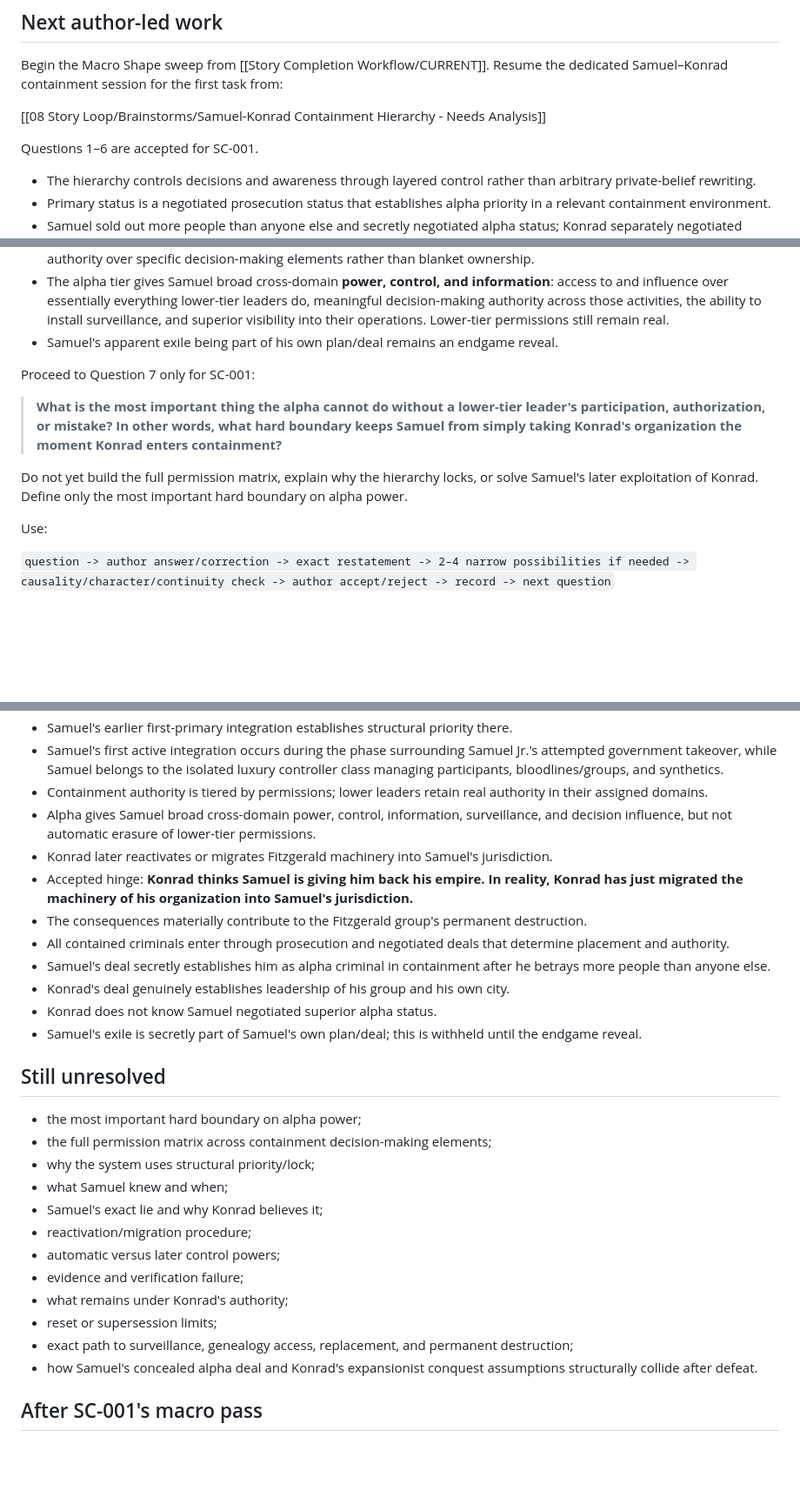
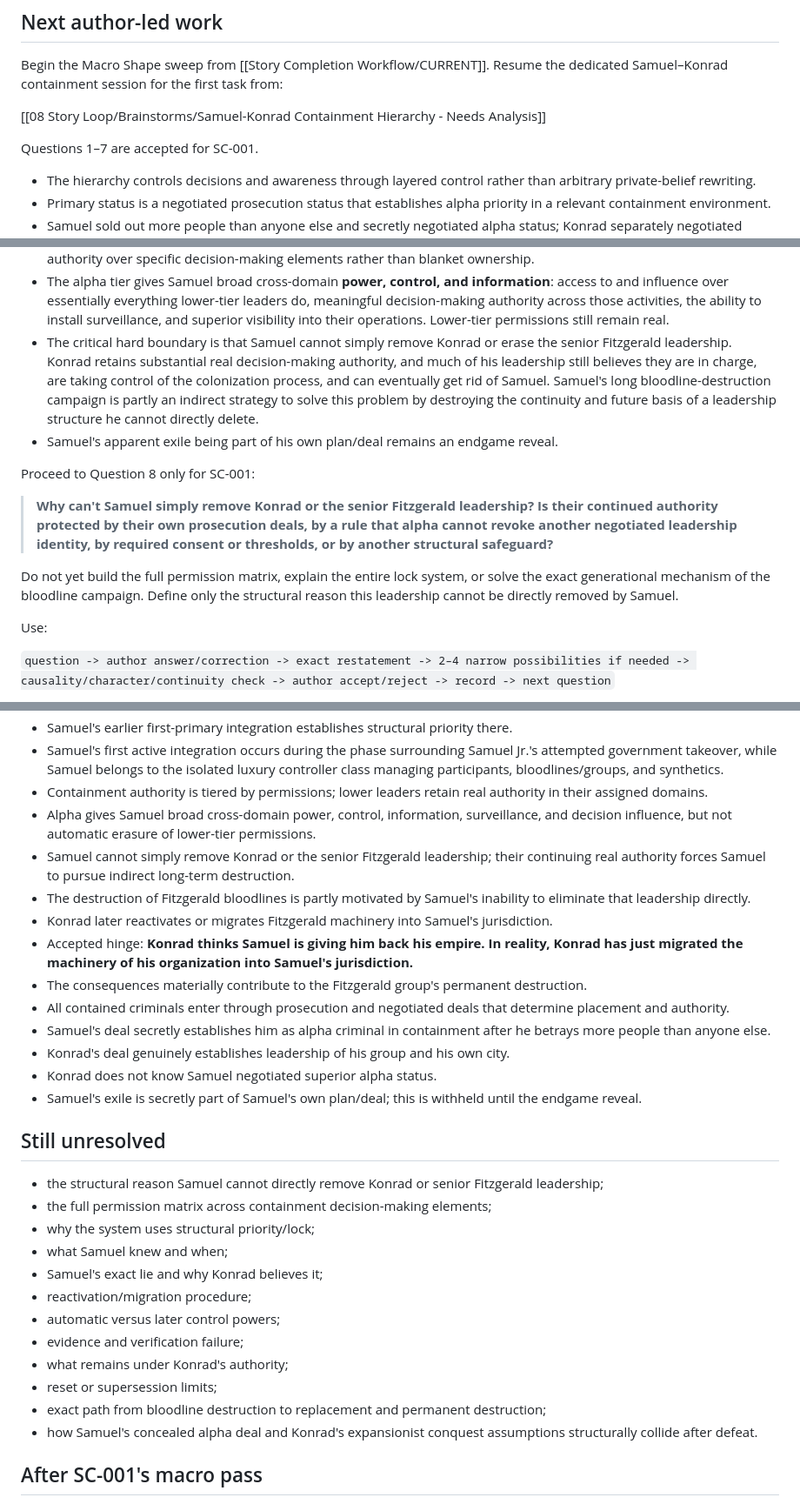
Before and after one commit to cubixmeow-commits/seeds-of-the-throne, a Markdown page: 07 Coordination/CURRENT-PICKUP.md, 3 parts joined by grey strips. Shown at 87% size. GitHub-like rendering; blank space fills up the shorter version.

Commit message:
Advance SC-001 to author gate 8

```diff
--- a/07 Coordination/CURRENT-PICKUP.md
+++ b/07 Coordination/CURRENT-PICKUP.md
@@ -52,7 +52,7 @@ Begin the Macro Shape sweep from [[Story Completion Workflow/CURRENT]]. Resume t
 
 [[08 Story Loop/Brainstorms/Samuel-Konrad Containment Hierarchy - Needs Analysis]]
 
-Questions 1–6 are accepted for SC-001.
+Questions 1–7 are accepted for SC-001.
 
 - The hierarchy controls decisions and awareness through layered control rather than arbitrary private-belief rewriting.
 - Primary status is a negotiated prosecution status that establishes alpha priority in a relevant containment environment.
@@ -61,13 +61,14 @@ Questions 1–6 are accepted for SC-001.
 - Samuel's alpha status becomes operational in the largest empire during the phase surrounding Samuel Jr.'s attempted government takeover, while Samuel is part of the isolated luxury controller class managing participants, bloodlines/groups, and synthetics.
 - Containment uses a tiered permission hierarchy like a computer permissions system. Each leader retains defined authority over specific decision-making elements rather than blanket ownership.
 - The alpha tier gives Samuel broad cross-domain **power, control, and information**: access to and influence over essentially everything lower-tier leaders do, meaningful decision-making authority across those activities, the ability to install surveillance, and superior visibility into their operations. Lower-tier permissions still remain real.
+- The critical hard boundary is that Samuel cannot simply remove Konrad or erase the senior Fitzgerald leadership. Konrad retains substantial real decision-making authority, and much of his leadership still believes they are in charge, are taking control of the colonization process, and can eventually get rid of Samuel. Samuel's long bloodline-destruction campaign is partly an indirect strategy to solve this problem by destroying the continuity and future basis of a leadership structure he cannot directly delete.
 - Samuel's apparent exile being part of his own plan/deal remains an endgame reveal.
 
-Proceed to Question 7 only for SC-001:
+Proceed to Question 8 only for SC-001:
 
-> **What is the most important thing the alpha cannot do without a lower-tier leader's participation, authorization, or mistake? In other words, what hard boundary keeps Samuel from simply taking Konrad's organization the moment Konrad enters containment?**
+> **Why can't Samuel simply remove Konrad or the senior Fitzgerald leadership? Is their continued authority protected by their own prosecution deals, by a rule that alpha cannot revoke another negotiated leadership identity, by required consent or thresholds, or by another structural safeguard?**
 
-Do not yet build the full permission matrix, explain why the hierarchy locks, or solve Samuel's later exploitation of Konrad. Define only the most important hard boundary on alpha power.
+Do not yet build the full permission matrix, explain the entire lock system, or solve the exact generational mechanism of the bloodline campaign. Define only the structural reason this leadership cannot be directly removed by Samuel.
 
 Use:
 
@@ -101,6 +102,8 @@ Do not wait until the end of the session to publish accepted progress. Do not pu
 - Samuel's first active integration occurs during the phase surrounding Samuel Jr.'s attempted government takeover, while Samuel belongs to the isolated luxury controller class managing participants, bloodlines/groups, and synthetics.
 - Containment authority is tiered by permissions; lower leaders retain real authority in their assigned domains.
 - Alpha gives Samuel broad cross-domain power, control, information, surveillance, and decision influence, but not automatic erasure of lower-tier permissions.
+- Samuel cannot simply remove Konrad or the senior Fitzgerald leadership; their continuing real authority forces Samuel to pursue indirect long-term destruction.
+- The destruction of Fitzgerald bloodlines is partly motivated by Samuel's inability to eliminate that leadership directly.
 - Konrad later reactivates or migrates Fitzgerald machinery into Samuel's jurisdiction.
 - Accepted hinge: **Konrad thinks Samuel is giving him back his empire. In reality, Konrad has just migrated the machinery of his organization into Samuel's jurisdiction.**
 - The consequences materially contribute to the Fitzgerald group's permanent destruction.
@@ -112,7 +115,7 @@ Do not wait until the end of the session to publish accepted progress. Do not pu
 
 ## Still unresolved
 
-- the most important hard boundary on alpha power;
+- the structural reason Samuel cannot directly remove Konrad or senior Fitzgerald leadership;
 - the full permission matrix across containment decision-making elements;
 - why the system uses structural priority/lock;
 - what Samuel knew and when;
@@ -122,7 +125,7 @@ Do not wait until the end of the session to publish accepted progress. Do not pu
 - evidence and verification failure;
 - what remains under Konrad's authority;
 - reset or supersession limits;
-- exact path to surveillance, genealogy access, replacement, and permanent destruction;
+- exact path from bloodline destruction to replacement and permanent destruction;
 - how Samuel's concealed alpha deal and Konrad's expansionist conquest assumptions structurally collide after defeat.
 
 ## After SC-001's macro pass
```
